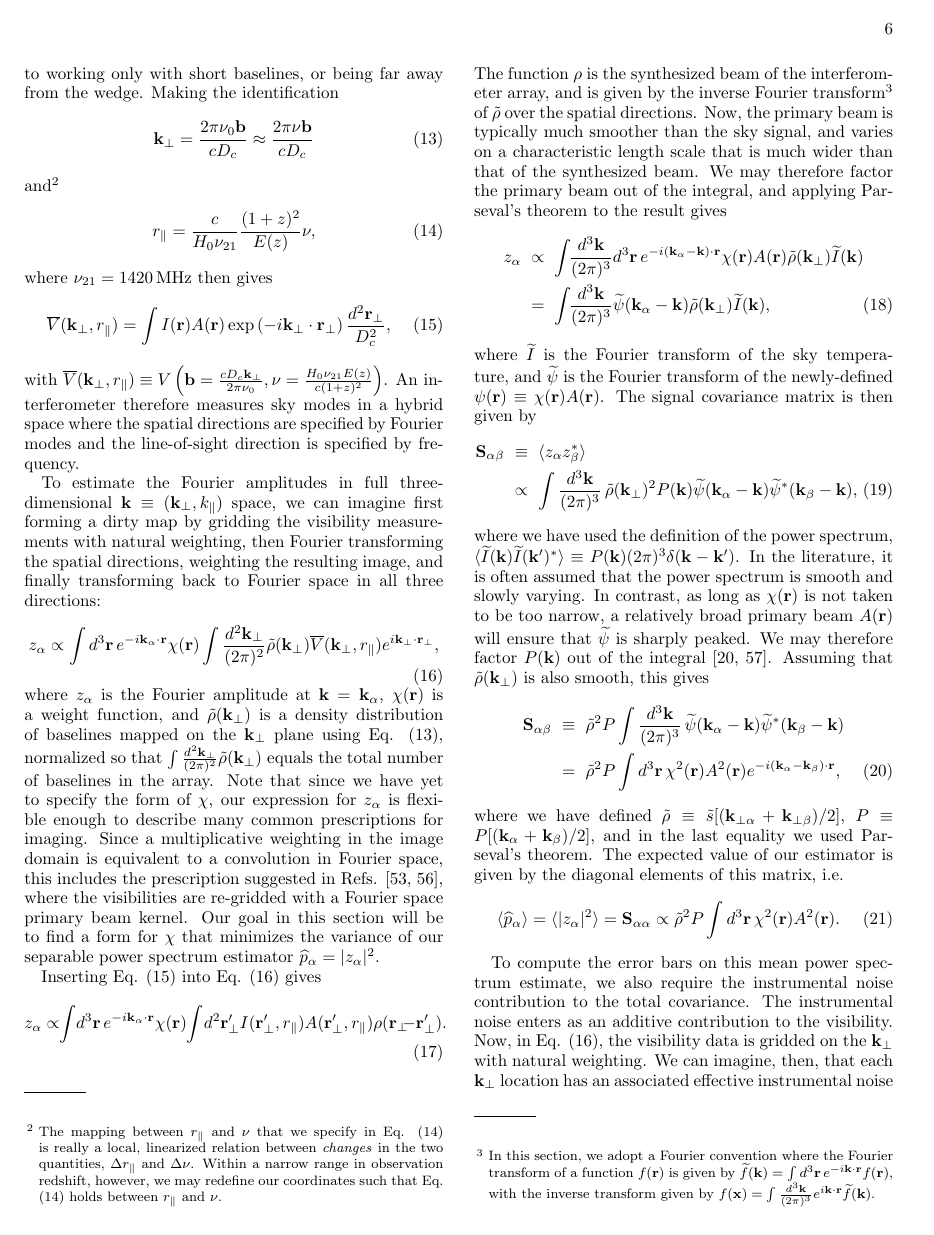
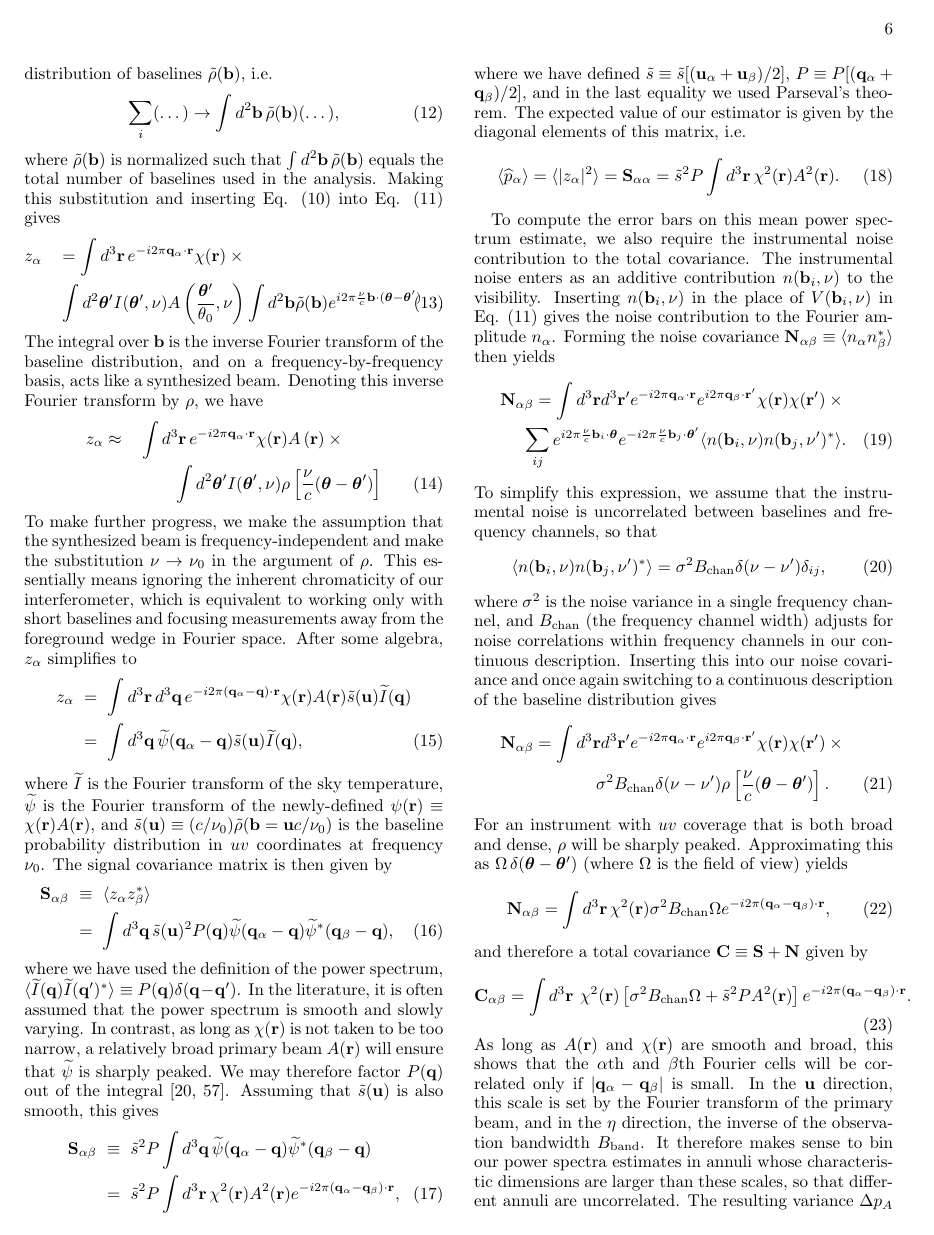
Before and after one commit to acliu/EoRWindowPaper2, a LaTeX paper (wedgeFormalismPartB.tex): page 6 of 18 before the commit and page 6 of 17 after it. Compiled offline with pdfLaTeX.

Commit message:
Went back to uv description in FKP section

```diff
--- a/wedgeFormalismPartB.tex
+++ b/wedgeFormalismPartB.tex
@@ -187,78 +177,58 @@ with $c$, $H_0$, $z$, $\Omega_m$, and $\Omega_\Lambda$ as conventionally defined
-\label{eq:kperpMapping}
-\mathbf{k}_\perp = \frac{2 \pi \nu_0 \mathbf{b} }{c D_c} \approx \frac{2 \pi \nu \mathbf{b} }{ c D_c}
-\end{equation}
-and\footnote{The mapping between $r_\parallel$ and $\nu$ that we specify in Eq. \eqref{eq:RparaMapping} is really a local, linearized relation between \emph{changes} in the two quantities, $\Delta r_\parallel$ and $\Delta \nu$.  Within a narrow range in observation redshift, however, we may redefine our coordinates such that Eq. \eqref{eq:RparaMapping} holds between $r_\parallel$ and $\nu$.}
-\begin{equation}
-\label{eq:RparaMapping}
-r_\parallel = \frac{c}{H_0 \nu_{21}} \frac{(1+z)^2}{E(z)} \nu,
-\end{equation}
-where $\nu_{21} = 1420 \,\textrm{MHz}$ then gives
-\begin{equation}
-\label{eq:ManipulatedMeas}
-\overline{V} (\mathbf{k}_\perp, r_\parallel) = \int I(\mathbf{r}) A( \mathbf{r}) \exp \left( - i \mathbf{k}_\perp \cdot \mathbf{r}_\perp \right) \frac{d^2 \mathbf{r}_\perp}{D_c^2},
-\end{equation}
-with $\overline{V} (\mathbf{k}_\perp, r_\parallel) \equiv V \left( \mathbf{b} = \frac{c D_c \mathbf{k}_\perp }{ 2 \pi \nu_0}, \nu = \frac{H_0 \nu_{21} E(z)}{c (1+z)^2} \right)$.  An interferometer therefore measures sky modes in a hybrid space where the spatial directions are specified by Fourier modes and the line-of-sight direction is specified by frequency.
-
-To estimate the Fourier amplitudes in full three-dimensional $\mathbf{k} \equiv (\mathbf{k}_\perp, k_\parallel)$ space, we can imagine first forming a dirty map by gridding the visibility measurements with natural weighting, then Fourier transforming the spatial directions, weighting the resulting image, and finally transforming back to Fourier space in all three directions:
+where $I(\boldsymbol \theta, \nu)$ is the sky temperature, $A (\boldsymbol \theta / \theta_0, \nu)$ is the primary beam, and $\theta_0$ is some fiducial beam width.  To estimate the Fourier amplitudes, we can imagine first forming a dirty map, weighting the resulting image, and then Fourier transforming along both the angular and spectral directions:
 \begin{equation}
 \label{eq:zalpha}
-z_\alpha \propto \int d^3\mathbf{r}\, e^{-i \mathbf{k}_\alpha \cdot \mathbf{r}} \chi (\mathbf{r}) \int \frac{d^2 \mathbf{k}_\perp}{(2\pi)^2} \tilde{\rho}(\mathbf{k}_\perp) \overline{V} (\mathbf{k}_\perp, r_\parallel) e^{i \mathbf{k}_\perp \cdot \mathbf{r}_\perp},
+z_\alpha = \int d^3\mathbf{r}\, e^{-i 2\pi \mathbf{q}_\alpha \cdot \mathbf{r}} \chi (\mathbf{r}) \sum_i \exp\left(i 2 \pi \frac{\nu}{c} \mathbf{b}_i \cdot \boldsymbol \theta \right) V(\mathbf{b}_i, \nu),
 \end{equation}
-where $z_\alpha$ is the Fourier amplitude at $\mathbf{k} = \mathbf{k}_\alpha$, $\chi(\mathbf{r})$ is a weight function, and $\tilde{\rho} (\mathbf{k}_\perp)$ is a density distribution of baselines mapped on the $\mathbf{k}_\perp$ plane using Eq. \eqref{eq:kperpMapping}, normalized so that $\int \frac{d^2 \mathbf{k}_\perp}{(2\pi)^2} \tilde{\rho}(\mathbf{k}_\perp)$ equals the total number of baselines in the array.  Note that since we have yet to specify the form of $\chi$, our expression for $z_\alpha$ is flexible enough to describe many common prescriptions for imaging.  Since a multiplicative weighting in the image domain is equivalent to a convolution in Fourier space, this includes  the prescription suggested in Refs. \cite{Tegmark1997a,Morales2008}, where the visibilities are re-gridded with a Fourier space primary beam kernel.  Our goal in this section will be to find a form for $\chi$ that minimizes the variance of our separable power spectrum estimator $\widehat{p}_\alpha =  | z_\alpha |^2$.
+where we have defined $\mathbf{q} \equiv (\mathbf{u}, \eta)$ and $\mathbf{r} \equiv (\boldsymbol \theta, \nu)$, and $\chi(\mathbf{r})$ is a weighting function.  Note that since we have yet to specify the form of $\chi$, our expression for $z_\alpha$ is flexible enough to describe many common prescriptions for imaging.  Since a multiplicative weighting in the image domain is equivalent to a convolution in $uv$ space, this includes  the prescription suggested in \cite{Tegmark1997a,Morales2008}, where the visibilities are re-gridded with a $uv$ space primary beam kernel.  Our goal in this section will be to find a form for $\chi$ that minimizes the variance of our separable power spectrum estimator $\widehat{p}_\alpha =  | z_\alpha |^2$.
 
-%For analytical tractability, it is convenient to replace the sum in Eq. \eqref{eq:zalpha} with an integral over a  continuous distribution of baselines $ \tilde{\rho} (\mathbf{b})$, i.e.
-%\begin{equation}
-%\sum_i  ( \dots ) \rightarrow \int d^2 \mathbf{b} \, \tilde{\rho} (\mathbf{b})  ( \dots ),
-%\end{equation}
-%where $ \tilde{\rho} (\mathbf{b})$ is normalized such that $\int d^2 \mathbf{b} \, \tilde{\rho} (\mathbf{b}) $ equals the total number of baselines used in the analysis.  Making this substitution and
-Inserting Eq. \eqref{eq:ManipulatedMeas} into Eq. \eqref{eq:zalpha} gives
+For analytical tractability, it is convenient to replace the sum in Eq. \eqref{eq:zalpha} with an integral over a  continuous distribution of baselines $ \tilde{\rho} (\mathbf{b})$, i.e.
 \begin{equation}
-z_\alpha \propto \!\! \int \! d^3\mathbf{r}\, e^{-i \mathbf{k}_\alpha \cdot \mathbf{r}} \chi (\mathbf{r}) \! \int \!d^2\mathbf{r}_\perp^\prime I (\mathbf{r}_\perp^\prime, r_\parallel) A (\mathbf{r}_\perp^\prime, r_\parallel) \rho( \mathbf{r}_\perp \!\! - \mathbf{r}_\perp^\prime).
+\sum_i  ( \dots ) \rightarrow \int d^2 \mathbf{b} \, \tilde{\rho} (\mathbf{b})  ( \dots ),
 \end{equation}
-The function $\rho$ is the synthesized beam of the interferometer array, and is given by the inverse Fourier transform\footnote{In this section, we adopt a Fourier convention where the Fourier transform of a function $f(\mathbf{r})$ is given by $\widetilde{f}(\mathbf{k}) = \int d^3 \mathbf{r} \,e^{-i \mathbf{k} \cdot \mathbf{r}} f(\mathbf{r})$, with the inverse transform given by $f(\mathbf{x}) = \int \frac{d^3 \mathbf{k}}{(2\pi)^3}e^{i \mathbf{k} \cdot \mathbf{r}} \widetilde{f}(\mathbf{k})$.} of $\tilde{\rho}$ over the spatial directions.
-%, i.e., $\rho(\mathbf{r}_\perp) = \int \frac{d^3 \mathbf{k}_\perp}{(2\pi)^2} e^{i \mathbf{k}_\perp \cdot \mathbf{r}} \tilde{\rho}(\mathbf{k}_\perp)$.
-Now, the primary beam is typically much smoother than the sky signal, and varies on a characteristic length scale that is much wider than that of the synthesized beam.  We may therefore factor the primary beam out of the integral, and applying Parseval's theorem to the result gives
+where $ \tilde{\rho} (\mathbf{b})$ is normalized such that $\int d^2 \mathbf{b} \, \tilde{\rho} (\mathbf{b}) $ equals the total number of baselines used in the analysis.  Making this substitution and inserting Eq. \eqref{eq:MeasurementEqn} into Eq. \eqref{eq:zalpha} gives
 \begin{eqnarray}
-z_\alpha &\propto& \int  \!\! \frac{d^3 \mathbf{k}}{(2\pi)^3}d^3 \mathbf{r} \,e^{-i (\mathbf{k}_\alpha - \mathbf{k}) \cdot \mathbf{r}} \chi (\mathbf{r}) A(\mathbf{r}) \tilde{\rho} (\mathbf{k}_\perp) \widetilde{I} (\mathbf{k}) \nonumber \\
-&=&\int  \!\! \frac{d^3 \mathbf{k}}{(2\pi)^3} \widetilde{\psi}(\mathbf{k}_\alpha - \mathbf{k}) \tilde{\rho} (\mathbf{k}_\perp) \widetilde{I} (\mathbf{k}) ,
+z_\alpha &&= \int d^3\mathbf{r}\, e^{-i 2\pi \mathbf{q}_\alpha \cdot \mathbf{r}} \chi (\mathbf{r}) \times \nonumber \\
+&& \int d^2 \boldsymbol \theta^\prime I(\boldsymbol \theta^\prime, \nu) A \left(\frac{\boldsymbol \theta^\prime}{\theta_0}, \nu \right)
+\int d^2 \mathbf{b}  \tilde{\rho} (\mathbf{b}) e^{i 2\pi \frac{\nu}{c} \mathbf{b} \cdot ( \boldsymbol \theta - \boldsymbol \theta^\prime)} \quad.
 \end{eqnarray}
-%\begin{eqnarray}
-%&& \int d^2 \boldsymbol \theta^\prime I(\boldsymbol \theta^\prime, \nu) A \left(\frac{\boldsymbol \theta^\prime}{\theta_0}, \nu \right)
-%\int d^2 \mathbf{b}  \tilde{\rho} (\mathbf{b}) e^{i 2\pi \frac{\nu}{c} \mathbf{b} \cdot ( \boldsymbol \theta - \boldsymbol \theta^\prime)} \quad.
-%\end{eqnarray}
-%The integral over $\mathbf{b}$ is the inverse Fourier transform of the baseline distribution, and on a frequency-by-frequency basis, acts like a synthesized beam.  Denoting this inverse Fourier transform by $\rho$, we have
-%\begin{eqnarray}
-%z_\alpha \approx && \int d^3\mathbf{r}\, e^{-i 2\pi \mathbf{q}_\alpha \cdot \mathbf{r}} \chi (\mathbf{r}) A \left( \mathbf{r} \right) \times \nonumber \\
-%&& \qquad \int d^2 \boldsymbol \theta^\prime I(\boldsymbol \theta^\prime, \nu) \rho \left[ \frac{\nu}{c}( \boldsymbol \theta - \boldsymbol \theta^\prime) \right]
-%\end{eqnarray}
-%To make further progress, we make the assumption that the synthesized beam is frequency-independent and make the substitution $\nu \rightarrow \nu_0$ in the argument of $\rho$.  This essentially means ignoring the inherent chromaticity of our interferometer, which is equivalent to working only with short baselines and focusing measurements away from the foreground wedge in Fourier space.  After some algebra, $z_\alpha$ simplifies to
-%\begin{eqnarray}
-%z_\alpha &=& \int d^3 \mathbf{r} \,d^3 \mathbf{q}\, e^{-i 2 \pi (\mathbf{q}_\alpha - \mathbf{q}) \cdot \mathbf{r}} \chi (\mathbf{r}) A(\mathbf{r}) \tilde{s} (\mathbf{u}) \widetilde{I} (\mathbf{q}) \nonumber \\
-%&=&\int d^3 \mathbf{q}\, \widetilde{\psi}(\mathbf{q}_\alpha - \mathbf{q}) \tilde{s} (\mathbf{u}) \widetilde{I} (\mathbf{q}) ,
-%\end{eqnarray}
-where $\widetilde{I}$ is the Fourier transform of the sky temperature, and $\widetilde{\psi}$ is the Fourier transform of the newly-defined $\psi (\mathbf{r}) \equiv \chi(\mathbf{r}) A(\mathbf{r})$.  The signal covariance matrix is then given by
+The integral over $\mathbf{b}$ is the inverse Fourier transform of the baseline distribution, and on a frequency-by-frequency basis, acts like a synthesized beam.  Denoting this inverse Fourier transform by $\rho$, we have
+\begin{eqnarray}
+z_\alpha \approx && \int d^3\mathbf{r}\, e^{-i 2\pi \mathbf{q}_\alpha \cdot \mathbf{r}} \chi (\mathbf{r}) A \left( \mathbf{r} \right) \times \nonumber \\
+&& \qquad \int d^2 \boldsymbol \theta^\prime I(\boldsymbol \theta^\prime, \nu) \rho \left[ \frac{\nu}{c}( \boldsymbol \theta - \boldsymbol \theta^\prime) \right]
+\end{eqnarray}
+To make further progress, we make the assumption that the synthesized beam is frequency-independent and make the substitution $\nu \rightarrow \nu_0$ in the argument of $\rho$.  This essentially means ignoring the inherent chromaticity of our interferometer, which is equivalent to working only with short baselines and focusing measurements away from the foreground wedge in Fourier space.  After some algebra, $z_\alpha$ simplifies to
+\begin{eqnarray}
+z_\alpha &=& \int d^3 \mathbf{r} \,d^3 \mathbf{q}\, e^{-i 2 \pi (\mathbf{q}_\alpha - \mathbf{q}) \cdot \mathbf{r}} \chi (\mathbf{r}) A(\mathbf{r}) \tilde{s} (\mathbf{u}) \widetilde{I} (\mathbf{q}) \nonumber \\
+&=&\int d^3 \mathbf{q}\, \widetilde{\psi}(\mathbf{q}_\alpha - \mathbf{q}) \tilde{s} (\mathbf{u}) \widetilde{I} (\mathbf{q}) ,
+\end{eqnarray}
+where $\widetilde{I}$ is the Fourier transform of the sky temperature, $\widetilde{\psi}$ is the Fourier transform of the newly-defined $\psi (\mathbf{r}) \equiv \chi(\mathbf{r}) A(\mathbf{r})$, and $\tilde{s} (\mathbf{u}) \equiv (c / \nu_0) \tilde{\rho} ( \mathbf{b} = \mathbf{u} c / \nu_0 )$ is the baseline probability distribution in $uv$ coordinates at frequency $\nu_0$.  The signal covariance matrix is then given by
 \begin{eqnarray}
 \label{eq:NotYetFactoredSab}
 \mathbf{S}_{\alpha \beta} &\equiv& \langle z_\alpha z_\beta^* \rangle \nonumber \\
-&\propto& \int \frac{d^3 \mathbf{k}}{(2\pi)^3} \,\tilde{\rho} (\mathbf{k}_\perp)^2 P(\mathbf{k}) \widetilde{\psi}(\mathbf{k}_\alpha - \mathbf{k}) \widetilde{\psi}^*(\mathbf{k}_\beta - \mathbf{k}), \qquad
+&=& \int d^3 \mathbf{q} \,\tilde{s} (\mathbf{u})^2 P(\mathbf{q}) \widetilde{\psi}(\mathbf{q}_\alpha - \mathbf{q}) \widetilde{\psi}^*(\mathbf{q}_\beta - \mathbf{q}), \qquad
 \end{eqnarray}
-where we have used the definition of the power spectrum, $\langle \widetilde{I}(\mathbf{k}) \widetilde{I}(\mathbf{k^\prime})^* \rangle \equiv P(\mathbf{k}) (2\pi)^3 \delta(\mathbf{k} - \mathbf{k}^\prime)$.  In the literature, it is often assumed that the power spectrum is smooth and slowly varying.  In contrast, as long as $\chi (\mathbf{r})$ is not taken to be too narrow, a relatively broad primary beam $A(\mathbf{r})$ will ensure that $\widetilde{\psi}$ is sharply peaked.  We may therefore factor $P(\mathbf{k})$ out of the integral \cite{McQuinn2006,Parsons2012a}.  Assuming that $\tilde{\rho} (\mathbf{k}_\perp)$ is also smooth, this gives
+where we have used the definition of the power spectrum, $\langle \widetilde{I}(\mathbf{q}) \widetilde{I}(\mathbf{q^\prime})^* \rangle \equiv P(\mathbf{q}) \delta(\mathbf{q} - \mathbf{q}^\prime)$.  In the literature, it is often assumed that the power spectrum is smooth and slowly varying.  In contrast, as long as $\chi (\mathbf{r})$ is not taken to be too narrow, a relatively broad primary beam $A(\mathbf{r})$ will ensure that $\widetilde{\psi}$ is sharply peaked.  We may therefore factor $P(\mathbf{q})$ out of the integral \cite{McQuinn2006,Parsons2012a}.  Assuming that $\tilde{s} (\mathbf{u})$ is also smooth, this gives
 \begin{eqnarray}
-\mathbf{S}_{\alpha \beta} &\equiv& \tilde{\rho}^2 P \int \frac{d^3 \mathbf{k}}{(2\pi)^3}  \,\widetilde{\psi}(\mathbf{k}_\alpha - \mathbf{k}) \widetilde{\psi}^*(\mathbf{k}_\beta - \mathbf{k}) \nonumber \\
-&=& \tilde{\rho}^2 P \int d^3 \mathbf{r} \, \chi^2 (\mathbf{r}) A^2 (\mathbf{r}) e^{-i (\mathbf{k}_\alpha - \mathbf{k}_\beta) \cdot \mathbf{r}},
+\mathbf{S}_{\alpha \beta} &\equiv& \tilde{s}^2 P \int d^3 \mathbf{q} \,\widetilde{\psi}(\mathbf{q}_\alpha - \mathbf{q}) \widetilde{\psi}^*(\mathbf{q}_\beta - \mathbf{q}) \nonumber \\
+&=& \tilde{s}^2 P \int d^3 \mathbf{r} \, \chi^2 (\mathbf{r}) A^2 (\mathbf{r}) e^{-i 2 \pi (\mathbf{q}_\alpha - \mathbf{q}_\beta) \cdot \mathbf{r}},
 \end{eqnarray}
-where we have defined $\tilde{\rho} \equiv \tilde{s} [(\mathbf{k}_{\perp \alpha} + \mathbf{k}_{\perp \beta})/2]$, $P\equiv P [(\mathbf{k}_\alpha + \mathbf{k}_\beta)/2]$, and in the last equality we used Parseval's theorem.  The expected value of our estimator is given by the diagonal elements of this matrix, i.e.
+where we have defined $\tilde{s} \equiv \tilde{s} [(\mathbf{u}_\alpha + \mathbf{u}_\beta)/2]$, $P\equiv P [(\mathbf{q}_\alpha + \mathbf{q}_\beta)/2]$, and in the last equality we used Parseval's theorem.  The expected value of our estimator is given by the diagonal elements of this matrix, i.e.
 \begin{equation}
-\langle \widehat{p}_\alpha \rangle =  \langle | z_\alpha |^2 \rangle = \mathbf{S}_{\alpha \alpha} \propto \tilde{\rho}^2 P \int d^3 \mathbf{r} \, \chi^2 (\mathbf{r}) A^2 (\mathbf{r}) .
+\langle \widehat{p}_\alpha \rangle =  \langle | z_\alpha |^2 \rangle = \mathbf{S}_{\alpha \alpha} = \tilde{s}^2 P \int d^3 \mathbf{r} \, \chi^2 (\mathbf{r}) A^2 (\mathbf{r}) .
 \end{equation}
 
-To compute the error bars on this mean power spectrum estimate, we also require the instrumental noise contribution to the total covariance.  The instrumental noise enters as an additive contribution to the visibility.  Now, in Eq. \eqref{eq:zalpha}, the visibility data is gridded on the $\mathbf{k}_\perp$ with natural weighting.  We can imagine, then, that each $\mathbf{k}_\perp$ location has an associated effective instrumental noise $n(\mathbf{k}_\perp, r_\parallel)$ with an $r_\parallel$ (or $\nu$) dependence because the instrumental noise may be chromatic.  Inserting $n(\mathbf{k}_\perp,r_\parallel)$ in the place of $\overline{V}(\mathbf{k}_\perp, r_\parallel)$ in Eq. \eqref{eq:zalpha} gives the noise contribution  $n_\alpha$ to the $\alpha$th Fourier amplitude.  Forming the noise covariance $\mathbf{N}_{\alpha \beta} \equiv \langle n_\alpha n_\beta^* \rangle$ then yields
+To compute the error bars on this mean power spectrum estimate, we also require the instrumental noise contribution to the total covariance.  The instrumental noise enters as an additive contribution $n(\mathbf{b}_i,\nu)$ to the visibility.  Inserting $n(\mathbf{b}_i,\nu)$ in the place of $V(\mathbf{b}_i, \nu)$ in Eq. \eqref{eq:zalpha} gives the noise contribution to the Fourier amplitude $n_\alpha$.  Forming the noise covariance $\mathbf{N}_{\alpha \beta} \equiv \langle n_\alpha n_\beta^* \rangle$ then yields
 \begin{eqnarray}
-&& \mathbf{N}_{\alpha \beta}  = \int d^3 \mathbf{r} d^3 \mathbf{r}^\prime e^{-i  \mathbf{k}_\alpha \cdot \mathbf{r}} e^{i  \mathbf{k}_\beta \cdot \mathbf{r}^\prime} \chi( \mathbf{r} ) \chi( \mathbf{r}^\prime) \times \nonumber \\
-&&\int \frac{d^2 \mathbf{k}_\perp}{(2\pi)^2} \frac{d^2 \mathbf{k}_\perp^\prime}{(2\pi)^2} e^{i \mathbf{k}_\perp \cdot \mathbf{r}_\perp} e^{-i \mathbf{k}_\perp^\prime \cdot \mathbf{r}_\perp^\prime } \langle n(\mathbf{k}_\perp,r_\parallel) n(\mathbf{k}_\perp^\prime,r_\parallel^\prime)^* \rangle. \qquad
+\mathbf{N}_{\alpha \beta} = \int d^3 \mathbf{r} d^3 \mathbf{r}^\prime e^{-i 2\pi \mathbf{q}_\alpha \cdot \mathbf{r}} e^{i 2 \pi \mathbf{q}_\beta \cdot \mathbf{r}^\prime} \chi( \mathbf{r} ) \chi( \mathbf{r}^\prime) \times \nonumber \\
+\sum_{ij} e^{i 2 \pi \frac{\nu}{c} \mathbf{b}_i \cdot \boldsymbol \theta} e^{-i 2 \pi \frac{\nu}{c} \mathbf{b}_j \cdot \boldsymbol \theta^\prime} \langle n(\mathbf{b}_i,\nu) n(\mathbf{b}_j,\nu^\prime)^* \rangle.
 \end{eqnarray}
-To simplify this expression, we assume that the instrumental noise is uncorrelated between different $\mathbf{k}_\perp$ modes and frequency channels, so that
+To simplify this expression, we assume that the instrumental noise is uncorrelated between baselines and frequency channels, so that
+\begin{equation}
+ \langle n(\mathbf{b}_i,\nu) n(\mathbf{b}_j,\nu^\prime)^* \rangle = \sigma^2 B_\textrm{chan} \delta(\nu- \nu^\prime) \delta_{ij},
+\end{equation}
+where $\sigma^2$ is the noise variance in a single frequency channel, and $B_\textrm{chan}$ (the frequency channel width) adjusts for noise correlations within frequency channels in our continuous description.  Inserting this into our noise covariance and once again switching to a continuous description of the baseline distribution gives
 \begin{eqnarray}
-\langle n(\mathbf{k}_\perp,r_\parallel) n(\mathbf{k}_\perp^\prime,r_\parallel^\prime)^* \rangle = && \sigma^2 (\mathbf{k}_\perp,r_\parallel )  \times \nonumber \\
-&& (2\pi)^2 \delta(r_\parallel - r_\parallel^\prime) \delta(\mathbf{k}_\perp - \mathbf{k}_\perp^\prime), \qquad
+\mathbf{N}_{\alpha \beta} = \int d^3 \mathbf{r} d^3 \mathbf{r}^\prime e^{-i 2\pi \mathbf{q}_\alpha \cdot \mathbf{r}} e^{i 2 \pi \mathbf{q}_\beta \cdot \mathbf{r}^\prime} \chi( \mathbf{r} ) \chi( \mathbf{r}^\prime ) \times \nonumber \\
+\sigma^2 B_\textrm{chan} \delta(\nu - \nu^\prime) \rho \left[ \frac{\nu}{c}( \boldsymbol \theta - \boldsymbol \theta^\prime) \right]. \quad
 \end{eqnarray}
+For an instrument with $uv$ coverage that is both broad and dense, $\rho$ will be sharply peaked.  Approximating this as $\Omega \, \delta(\boldsymbol \theta - \boldsymbol \theta^\prime)$ (where $\Omega$ is the field of view) yields
@@ -271,10 +235,10 @@ where $\overline{\chi}$ is the Fourier transform of $\chi(\mathbf{r})$ over the
 \begin{equation}
-\mathbf{N}_{\alpha \beta} = \int d^3 \mathbf{r} \,\chi^2 (\mathbf{r}) \sigma^2 e^{-i (\mathbf{k}_\alpha - \mathbf{k}_\beta) \cdot \mathbf{r}},
+\mathbf{N}_{\alpha \beta} = \int d^3 \mathbf{r} \,\chi^2 (\mathbf{r}) \sigma^2 B_\textrm{chan} \Omega e^{-i 2 \pi (\mathbf{q}_\alpha - \mathbf{q}_\beta) \cdot \mathbf{r}},
 \end{equation}
-where $\sigma^2 \equiv \sigma^2 \left( \frac{\mathbf{k}_{\perp \alpha} + \mathbf{k}_{\perp \beta}}{  2}, r_\parallel \right)$.  The total covariance $\mathbf{C} \equiv \mathbf{S} + \mathbf{N}$ is then
+and therefore a total covariance $\mathbf{C} \equiv \mathbf{S} + \mathbf{N}$ given by
 \begin{equation}
 \label{eq:Ctot}
-\mathbf{C}_{\alpha \beta} =\int d^3 \mathbf{r} \,\  \chi^2 (\mathbf{r}) \left[ \sigma^2 + \tilde{\rho}^2 P A^2 (\mathbf{r}) \right] e^{-i  (\mathbf{k}_\alpha - \mathbf{k}_\beta) \cdot \mathbf{r}}.
+\mathbf{C}_{\alpha \beta} =\int d^3 \mathbf{r} \,\  \chi^2 (\mathbf{r}) \left[ \sigma^2 B_\textrm{chan} \Omega + \tilde{s}^2 P A^2 (\mathbf{r}) \right] e^{-i 2 \pi (\mathbf{q}_\alpha - \mathbf{q}_\beta) \cdot \mathbf{r}}.
 \end{equation}
 As long as $A(\mathbf{r})$ and $\chi(\mathbf{r})$ are smooth and broad, this shows that the $\alpha$th and $\beta$th Fourier cells will be correlated only if $|\mathbf{q}_\alpha - \mathbf{q}_\beta|$ is small.  In the $\mathbf{u}$ direction, this scale is set by the Fourier transform of the primary beam, and in the $\eta$ direction, the inverse of the observation bandwidth $B_\textrm{band}$.  It therefore makes sense to bin our power spectra estimates in annuli whose characteristic dimensions are larger than these scales, so that different annuli are uncorrelated.  The resulting variance $\Delta p_A$ in our binned estimator $\widehat{p}_A$ is then
 \begin{equation}
```
Also changed, not shown: wedgeFormalismPartB.tex (16 more changed lines).
